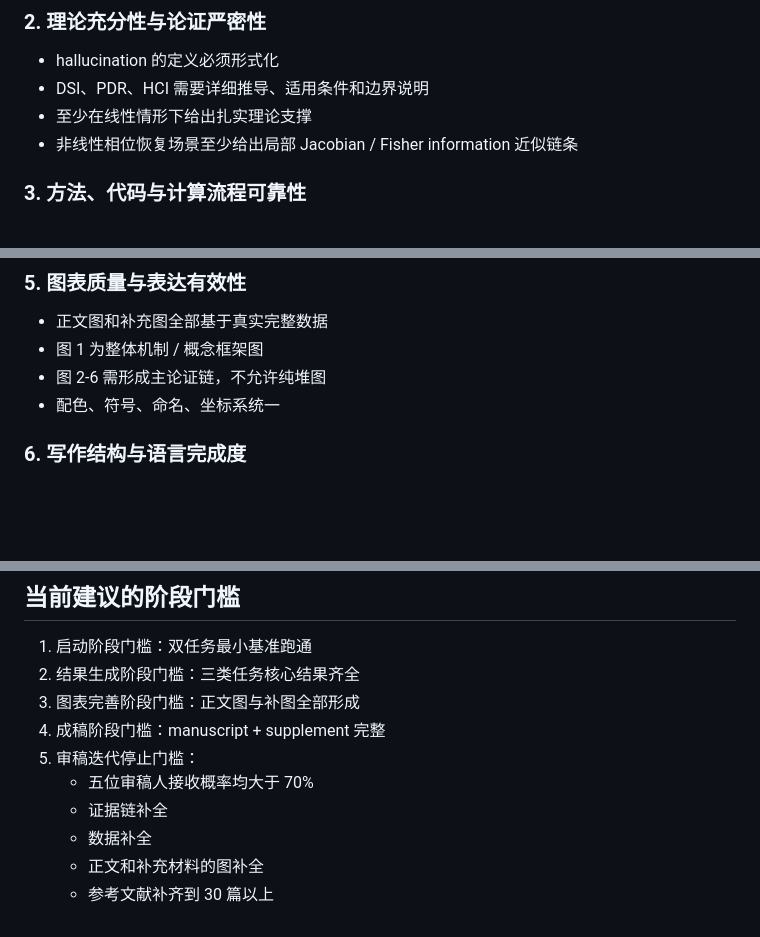
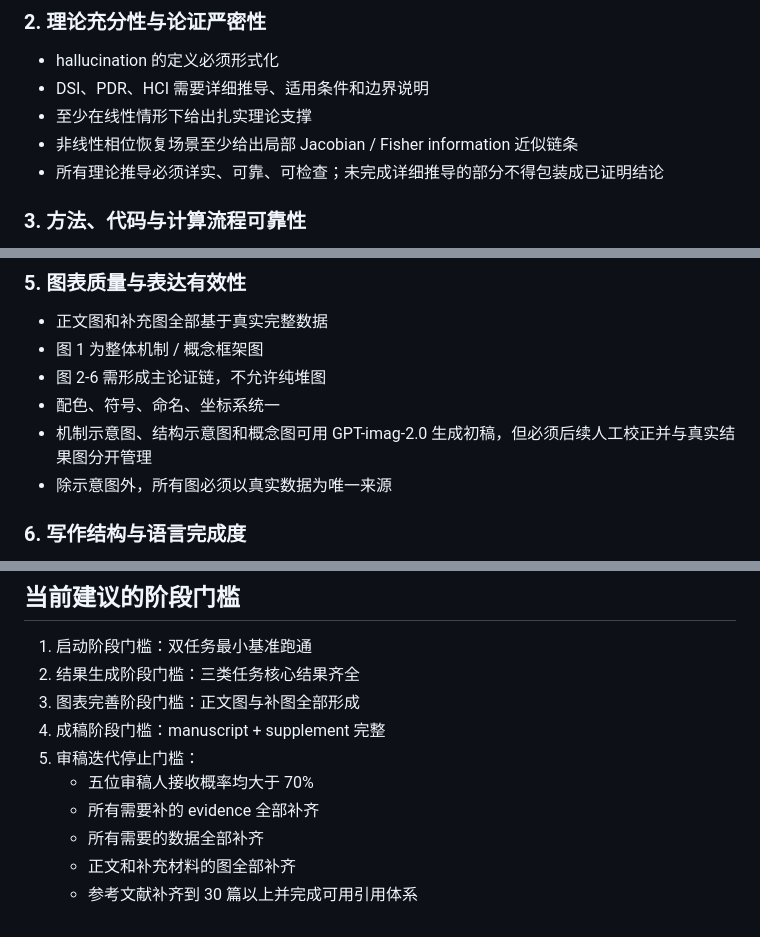
Before and after one commit to shangx108-code/opanai, a Markdown page: computational-imaging-1-ncomms/journal-criteria.md, 3 parts joined by grey strips. Drawn GitHub-style; blank space fills up the shorter version.

```diff
--- a/computational-imaging-1-ncomms/journal-criteria.md
+++ b/computational-imaging-1-ncomms/journal-criteria.md
@@ -41,6 +41,7 @@
 - DSI、PDR、HCI 需要详细推导、适用条件和边界说明
 - 至少在线性情形下给出扎实理论支撑
 - 非线性相位恢复场景至少给出局部 Jacobian / Fisher information 近似链条
+- 所有理论推导必须详实、可靠、可检查；未完成详细推导的部分不得包装成已证明结论
 
 ### 3. 方法、代码与计算流程可靠性
 - forward model、噪声模型、model mismatch 设定明确
@@ -59,6 +60,8 @@
 - 图 1 为整体机制 / 概念框架图
 - 图 2-6 需形成主论证链，不允许纯堆图
 - 配色、符号、命名、坐标系统一
+- 机制示意图、结构示意图和概念图可用 GPT-imag-2.0 生成初稿，但必须后续人工校正并与真实结果图分开管理
+- 除示意图外，所有图必须以真实数据为唯一来源
 
 ### 6. 写作结构与语言完成度
 - 主张强度不得超过证据强度
@@ -104,7 +107,7 @@
 4. 成稿阶段门槛：manuscript + supplement 完整
 5. 审稿迭代停止门槛：
    - 五位审稿人接收概率均大于 70%
-   - 证据链补全
-   - 数据补全
-   - 正文和补充材料的图补全
-   - 参考文献补齐到 30 篇以上
+   - 所有需要补的 evidence 全部补齐
+   - 所有需要的数据全部补齐
+   - 正文和补充材料的图全部补齐
+   - 参考文献补齐到 30 篇以上并完成可用引用体系
```
Also changed, not shown: computational-imaging-1-ncomms/project-state.md (+20 -2 lines), computational-imaging-1-ncomms/supervision-log.md (+24 -0 lines).
